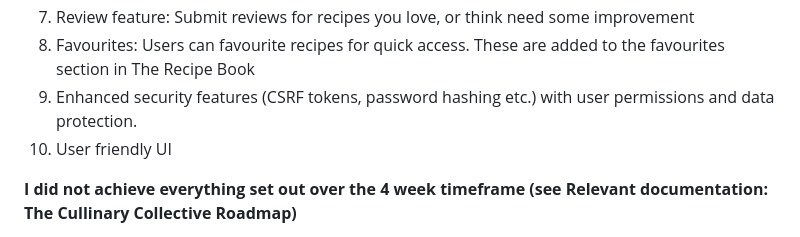
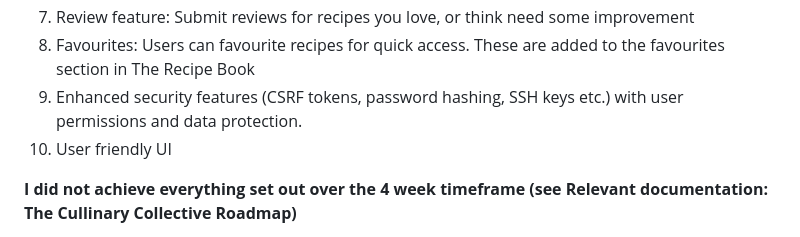
Before and after one commit to SioneYerkovich/TheCullinaryCollective, a Markdown page: README.md, the part around the change. Rendered like a GitHub page.

```diff
--- a/README.md
+++ b/README.md
@@ -12,7 +12,7 @@ This application was designed as an interactive recipe forum/social media mesh,
 6. Like system: users can engage with the community by liking recipes, this is tallied and displayed with the recipe details
 7. Review feature: Submit reviews for recipes you love, or think need some improvement
 8. Favourites: Users can favourite recipes for quick access. These are added to the favourites section in The Recipe Book
-9. Enhanced security features (CSRF tokens, password hashing etc.) with user permissions and data protection.
+9. Enhanced security features (CSRF tokens, password hashing, SSH keys etc.) with user permissions and data protection.
 10. User friendly UI
 
 **I did not achieve everything set out over the 4 week timeframe (see Relevant documentation: The Cullinary Collective Roadmap)**
```
